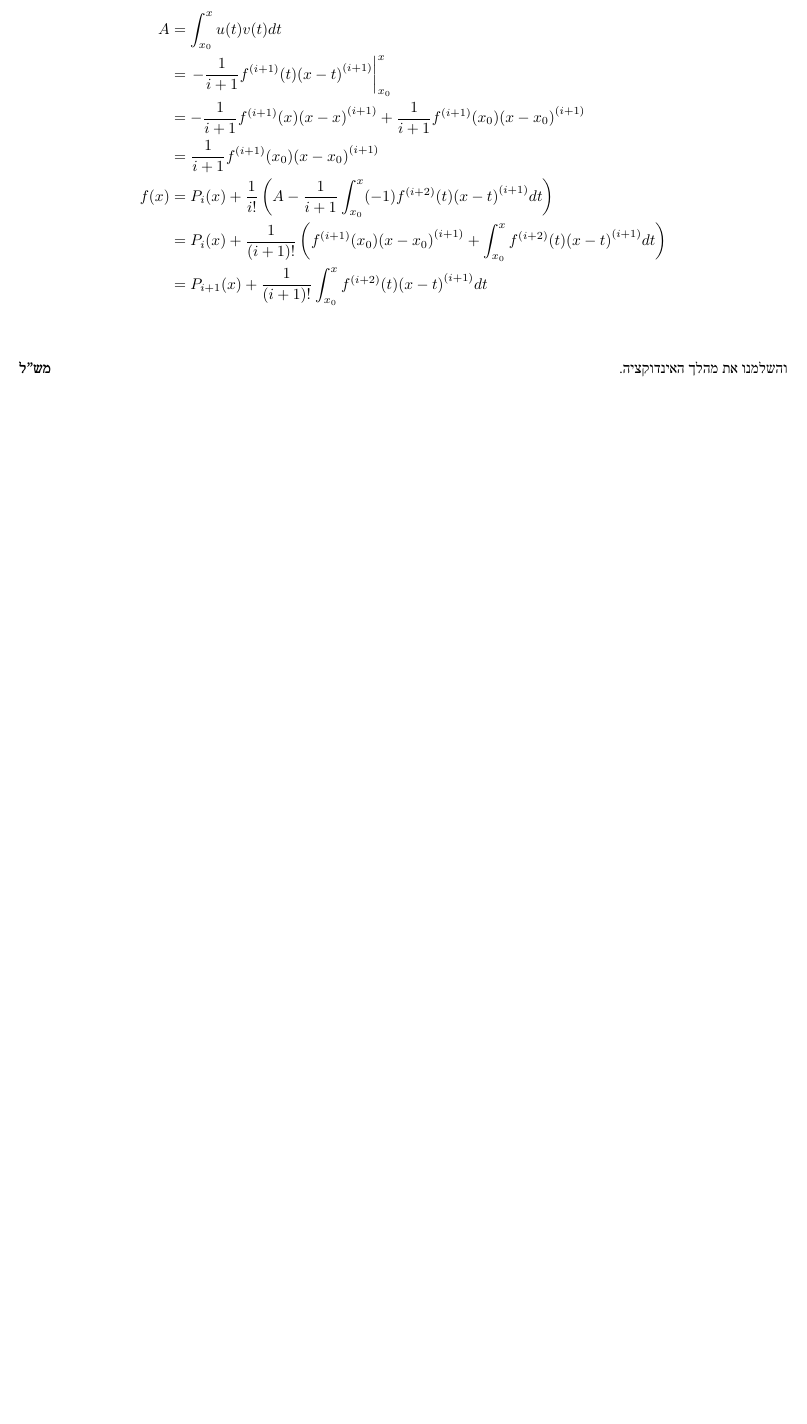
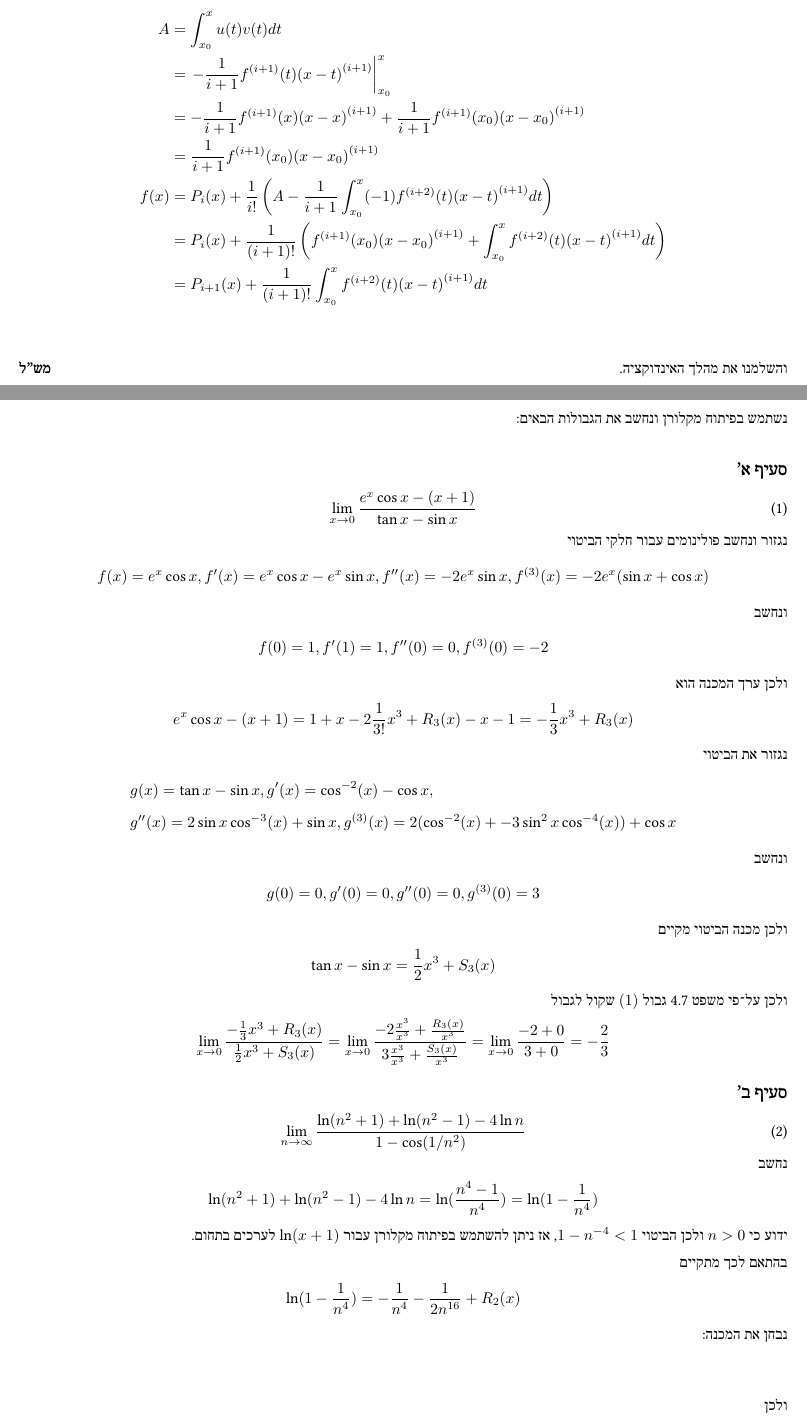
Before and after one commit to D95-waka/Math, a LaTeX document (Calculus_2/mmn13.tex): part of page 3 of 3 before the commit and two parts of pages 3 and 4 of 4 after it, the two joined at a grey line, cut so that both start at the same text, the shorter picture padded with empty space. Compiled offline with LuaLaTeX; a LaTeX package or settings file that is missing is left out.

Commit message:
mmn 13 question 3 almost done.

```diff
--- a/Calculus_2/mmn13.tex
+++ b/Calculus_2/mmn13.tex
@@ -98,4 +98,69 @@
 	 והשלמנו את מהלך האינדוקציה.
 \end{proof}
 
+\section{שאלה 3}
+נשתמש בפיתוח מקלורן ונחשב את הגבולות הבאים:
+
+\subsection{סעיף א'}
+\[
+	\lim_{x \to 0} \frac{e^x \cos x - (x + 1)}{\tan x - \sin x} \tag{1}
+\]
+נגזור ונחשב פולינומים עבור חלקי הביטוי
+\[
+	f(x) = e^x \cos x, f'(x) = e^x \cos x - e^x \sin x, f''(x) = -2 e^x \sin x, f^{(3)}(x) = -2 e^x ( \sin x + \cos x)
+\]
+ונחשב
+\[
+	f(0) = 1, f'(1) = 1, f''(0) = 0, f^{(3)}(0) = -2
+\]
+ולכן ערך המכנה הוא
+\[
+	e^x \cos x - (x + 1) = 1 + x - 2 \frac{1}{3!} x^3 + R_3(x) - x - 1 = -\frac{1}{3} x^3 + R_3(x)
+\]
+נגזור את הביטוי
+\begin{align*}
+	& g(x) = \tan x - \sin x,
+	g'(x) = \cos^{-2}(x) - \cos x, \\
+	& g''(x) = 2\sin x \cos^{-3}(x) + \sin x,
+	g^{(3)}(x) = 2( \cos^{-2}(x) + -3 \sin^2 x \cos^{-4}(x) ) + \cos x
+\end{align*}
+ונחשב
+\[
+	g(0) = 0, g'(0) = 0, g''(0) = 0, g^{(3)}(0) = 3
+\]
+ולכן מכנה הביטוי מקיים
+\[
+	\tan x - \sin x = \frac{1}{2}x^3 + S_3(x)
+\]
+ולכן על־פי משפט 4.7 גבול $(1)$ שקול לגבול
+\[
+	\lim_{x \to 0} \frac{-\frac{1}{3} x^3 + R_3(x)}{\frac{1}{2} x^3 + S_3(x)}
+	= \lim_{x \to 0} \frac{-2 \frac{x^3}{x^3} + \frac{R_3(x)}{x^3}}{3 \frac{x^3}{x^3} + \frac{S_3(x)}{x^3}}
+	= \lim_{x \to 0} \frac{-2 + 0}{3 + 0}
+	= -\frac{2}{3}
+\]
+
+\subsection{סעיף ב'}
+\[
+	\lim_{n \to \infty} \frac{\ln(n^2 + 1) + \ln(n^2 - 1) - 4 \ln n}{1 - \cos(1/n^2)} \tag{2}
+\]
+% תעביר לפונקציה על־ידי הגדרת היינה
+% בשלב השני תעביר לגבול לאפס עם אחד חלקי אן
+% את המונה כבר פתרנו, את המכנה יקח שנייה אחרי ההיינה
+נחשב
+\[
+	\ln(n^2 + 1) + \ln(n^2 - 1) - 4 \ln n
+	= \ln(\frac{n^4 - 1}{n^4})
+	= \ln(1 - \frac{1}{n^4})
+\]
+ידוע כי $n > 0$ ולכן הביטוי $1 - n^{-4} < 1$, אז ניתן להשתמש בפיתוח מקלורן עבור $\ln(x + 1)$ לערכים בתחום. \\*
+בהתאם לכך מתקיים
+\[
+	\ln(1 - \frac{1}{n^4}) = -\frac{1}{n^4} - \frac{1}{2n^{16}} + R_2(x)
+\]
+נבחן את המכנה:
+\[
+\]
+ולכן
+
 \end{document}
```
Also changed, not shown: Calculus_2/bin/mmn13.pdf.
